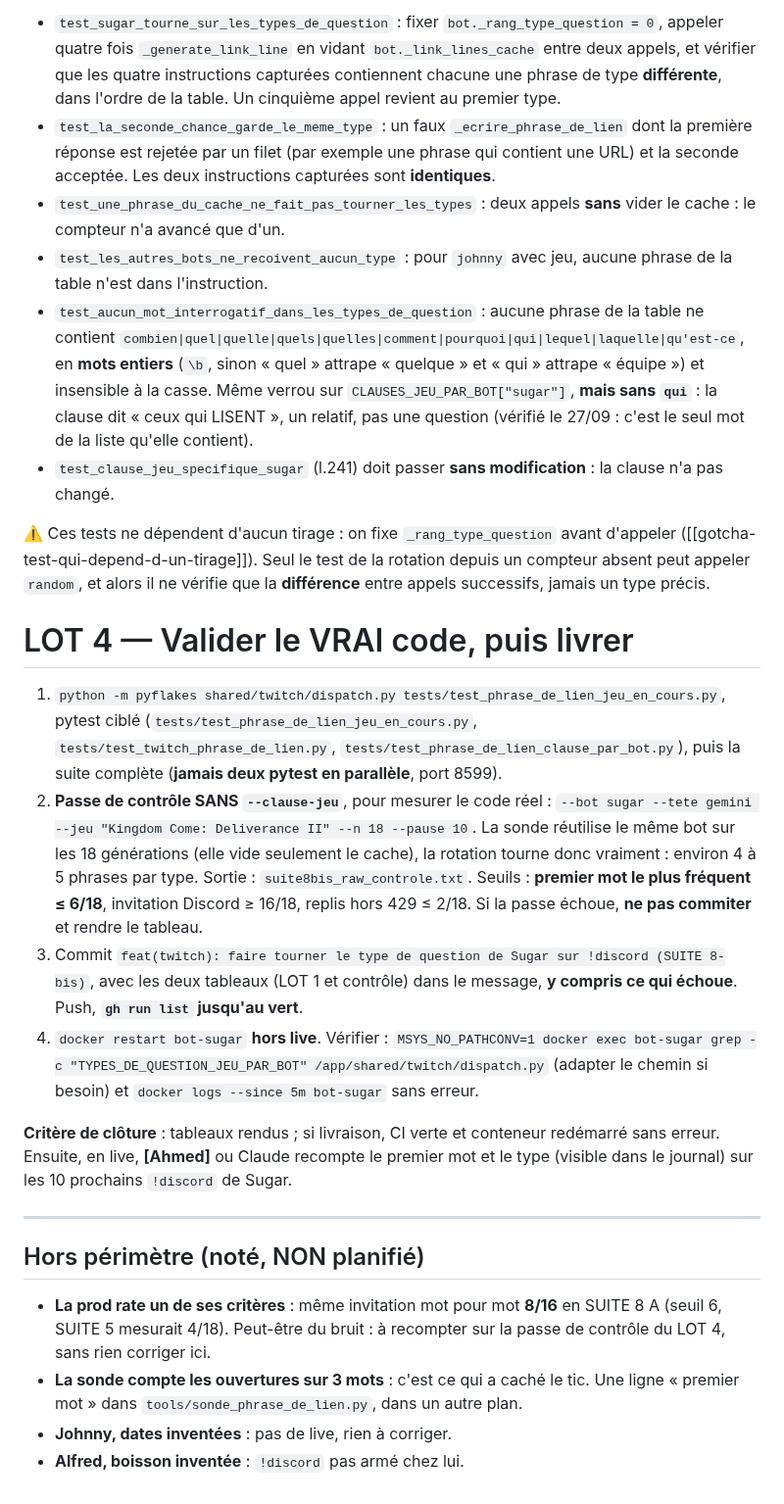
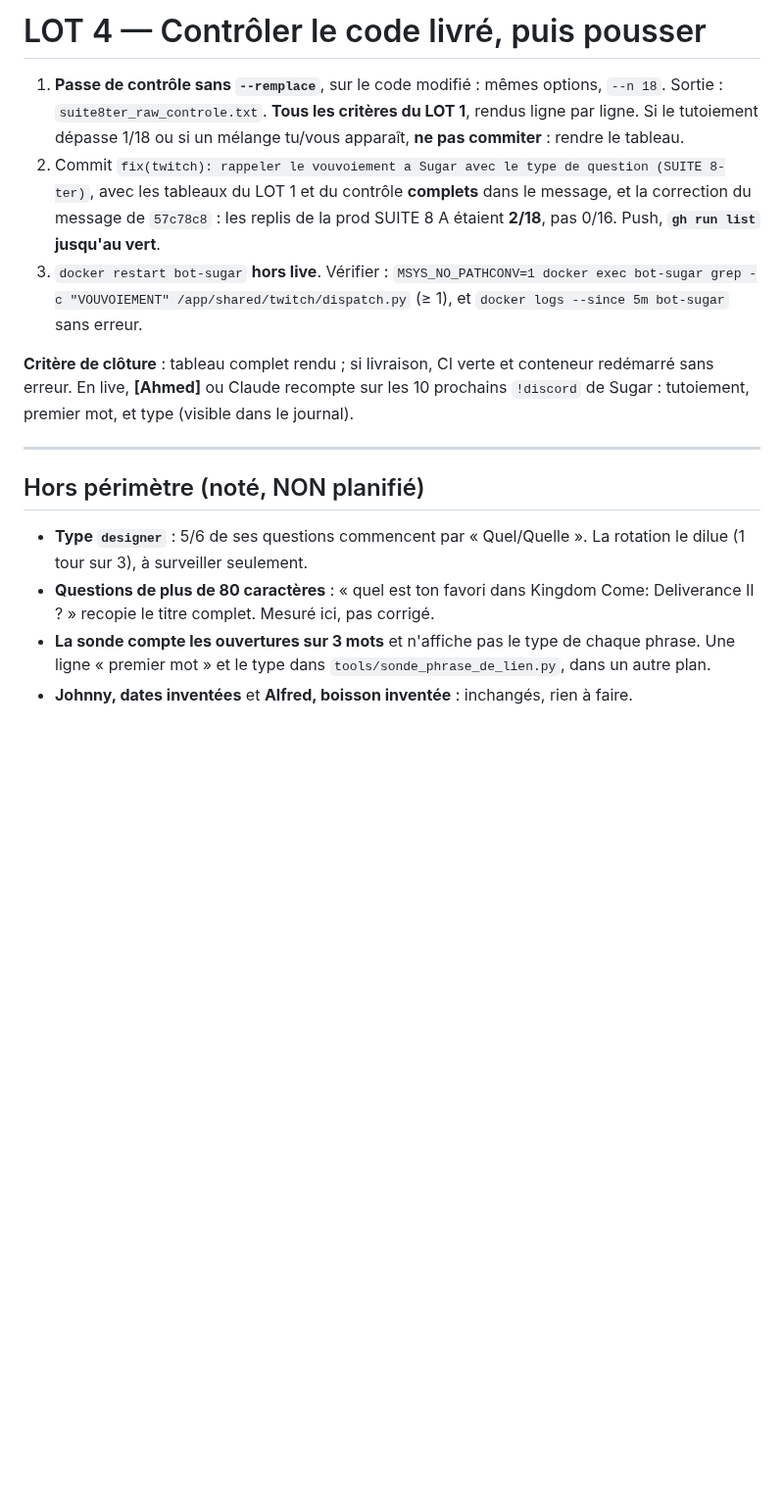
Before and after one commit to Alnakouri/Bot-Discord, a Markdown page: PLAN.md, the part around one of its changes. Shown at 98% size. GitHub-like rendering; blank space fills up the shorter version.

Commit message:
plan: SUITE 8-ter, Sugar tutoie le chat depuis SUITE 8-bis (8/18)
Co-Authored-By: Claude Opus 5.5 <noreply@anthropic.com>

```diff
--- a/PLAN.md
+++ b/PLAN.md
@@ -140,62 +147,31 @@ seul après une minute, jusqu'à avoir 6 phrases lisibles.
 
-- `test_sugar_tourne_sur_les_types_de_question` : fixer `bot._rang_type_question = 0`,
-  appeler quatre fois `_generate_link_line` en vidant `bot._link_lines_cache` entre deux
-  appels, et vérifier que les quatre instructions capturées contiennent chacune une
-  phrase de type **différente**, dans l'ordre de la table. Un cinquième appel revient au
-  premier type.
-- `test_la_seconde_chance_garde_le_meme_type` : un faux `_ecrire_phrase_de_lien` dont la
-  première réponse est rejetée par un filet (par exemple une phrase qui contient une URL)
-  et la seconde acceptée. Les deux instructions capturées sont **identiques**.
-- `test_une_phrase_du_cache_ne_fait_pas_tourner_les_types` : deux appels **sans** vider le
-  cache : le compteur n'a avancé que d'un.
-- `test_les_autres_bots_ne_recoivent_aucun_type` : pour `johnny` avec jeu, aucune phrase
-  de la table n'est dans l'instruction.
-- `test_aucun_mot_interrogatif_dans_les_types_de_question` : aucune phrase de la table ne
-  contient `combien|quel|quelle|quels|quelles|comment|pourquoi|qui|lequel|laquelle|qu'est-ce`,
-  en **mots entiers** (`\b`, sinon « quel » attrape « quelque » et « qui » attrape
-  « équipe ») et insensible à la casse. Même verrou sur `CLAUSES_JEU_PAR_BOT["sugar"]`,
-  **mais sans `qui`** : la clause dit « ceux qui LISENT », un relatif, pas une question
-  (vérifié le 27/09 : c'est le seul mot de la liste qu'elle contient).
-- `test_clause_jeu_specifique_sugar` (l.241) doit passer **sans modification** : la clause
-  n'a pas changé.
+# LOT 4 — Contrôler le code livré, puis pousser
 
-⚠️ Ces tests ne dépendent d'aucun tirage : on fixe `_rang_type_question` avant d'appeler
-([[gotcha-test-qui-depend-d-un-tirage]]). Seul le test de la rotation depuis un compteur
-absent peut appeler `random`, et alors il ne vérifie que la **différence** entre appels
-successifs, jamais un type précis.
+1. **Passe de contrôle sans `--remplace`**, sur le code modifié : mêmes options, `--n 18`.
+   Sortie : `suite8ter_raw_controle.txt`. **Tous les critères du LOT 1**, rendus ligne par
+   ligne. Si le tutoiement dépasse 1/18 ou si un mélange tu/vous apparaît, **ne pas
+   commiter** : rendre le tableau.
+2. Commit `fix(twitch): rappeler le vouvoiement a Sugar avec le type de question (SUITE 8-ter)`,
+   avec les tableaux du LOT 1 et du contrôle **complets** dans le message, et la correction
+   du message de `57c78c8` : les replis de la prod SUITE 8 A étaient **2/18**, pas 0/16.
+   Push, **`gh run list` jusqu'au vert**.
+3. `docker restart bot-sugar` **hors live**. Vérifier :
+   `MSYS_NO_PATHCONV=1 docker exec bot-sugar grep -c "VOUVOIEMENT" /app/shared/twitch/dispatch.py`
+   (≥ 1), et `docker logs --since 5m bot-sugar` sans erreur.
 
-# LOT 4 — Valider le VRAI code, puis livrer
-
-1. `python -m pyflakes shared/twitch/dispatch.py tests/test_phrase_de_lien_jeu_en_cours.py`,
-   pytest ciblé (`tests/test_phrase_de_lien_jeu_en_cours.py`,
-   `tests/test_twitch_phrase_de_lien.py`, `tests/test_phrase_de_lien_clause_par_bot.py`),
-   puis la suite complète (**jamais deux pytest en parallèle**, port 8599).
-2. **Passe de contrôle SANS `--clause-jeu`**, pour mesurer le code réel :
-   `--bot sugar --tete gemini --jeu "Kingdom Come: Deliverance II" --n 18 --pause 10`.
-   La sonde réutilise le même bot sur les 18 générations (elle vide seulement le cache), la
-   rotation tourne donc vraiment : environ 4 à 5 phrases par type. Sortie :
-   `suite8bis_raw_controle.txt`.
-   Seuils : **premier mot le plus fréquent ≤ 6/18**, invitation Discord ≥ 16/18, replis hors
-   429 ≤ 2/18. Si la passe échoue, **ne pas commiter** et rendre le tableau.
-3. Commit `feat(twitch): faire tourner le type de question de Sugar sur !discord (SUITE 8-bis)`,
-   avec les deux tableaux (LOT 1 et contrôle) dans le message, **y compris ce qui échoue**.
-   Push, **`gh run list` jusqu'au vert**.
-4. `docker restart bot-sugar` **hors live**. Vérifier :
-   `MSYS_NO_PATHCONV=1 docker exec bot-sugar grep -c "TYPES_DE_QUESTION_JEU_PAR_BOT" /app/shared/twitch/dispatch.py`
-   (adapter le chemin si besoin) et `docker logs --since 5m bot-sugar` sans erreur.
-
-**Critère de clôture** : tableaux rendus ; si livraison, CI verte et conteneur redémarré
-sans erreur. Ensuite, en live, **[Ahmed]** ou Claude recompte le premier mot et le type
-(visible dans le journal) sur les 10 prochains `!discord` de Sugar.
+**Critère de clôture** : tableau complet rendu ; si livraison, CI verte et conteneur
+redémarré sans erreur. En live, **[Ahmed]** ou Claude recompte sur les 10 prochains
+`!discord` de Sugar : tutoiement, premier mot, et type (visible dans le journal).
 
 ---
 
 ## Hors périmètre (noté, NON planifié)
 
-- **La prod rate un de ses critères** : même invitation mot pour mot **8/16** en SUITE 8 A
-  (seuil 6, SUITE 5 mesurait 4/18). Peut-être du bruit : à recompter sur la passe de
-  contrôle du LOT 4, sans rien corriger ici.
-- **La sonde compte les ouvertures sur 3 mots** : c'est ce qui a caché le tic. Une ligne
-  « premier mot » dans `tools/sonde_phrase_de_lien.py`, dans un autre plan.
-- **Johnny, dates inventées** : pas de live, rien à corriger.
-- **Alfred, boisson inventée** : `!discord` pas armé chez lui.
+- **Type `designer`** : 5/6 de ses questions commencent par « Quel/Quelle ». La rotation
+  le dilue (1 tour sur 3), à surveiller seulement.
+- **Questions de plus de 80 caractères** : « quel est ton favori dans Kingdom Come:
+  Deliverance II ? » recopie le titre complet. Mesuré ici, pas corrigé.
+- **La sonde compte les ouvertures sur 3 mots** et n'affiche pas le type de chaque phrase.
+  Une ligne « premier mot » et le type dans `tools/sonde_phrase_de_lien.py`, dans un autre
+  plan.
+- **Johnny, dates inventées** et **Alfred, boisson inventée** : inchangés, rien à faire.
```
Also changed, not shown: other parts of PLAN.md (+109 -102 lines).
